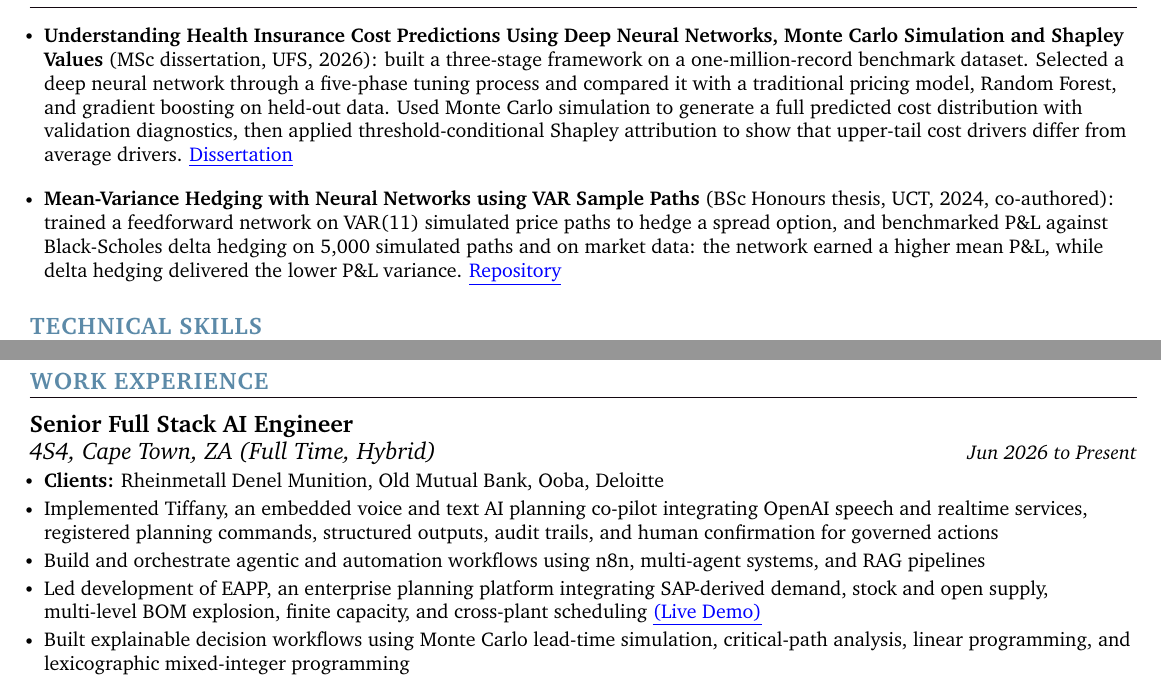
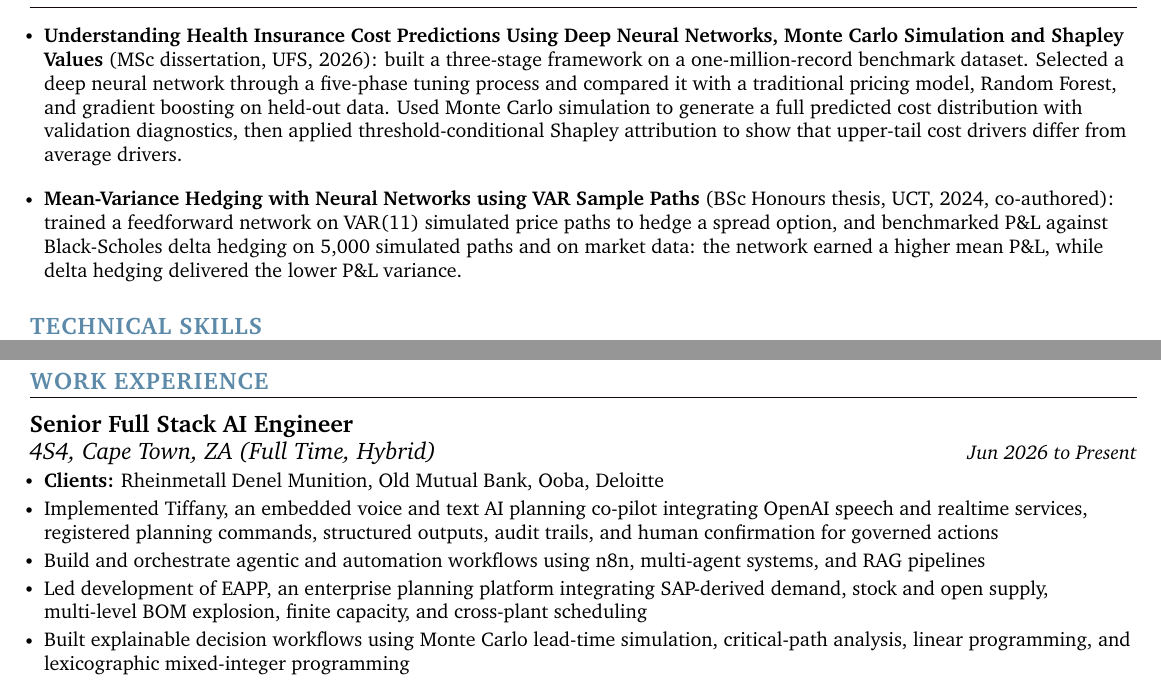
Before and after one commit to thabangTheActuaryCoder/Personal-Records, a LaTeX CV (CV/Corporate/Baloyi_Data-Scientist-CV_2026.tex): two parts of pages 1 and 2 of 2, joined at a grey line, cut so that both start at the same text. Compiled offline with pdfLaTeX.

Commit message:
Remove unreachable links from Data Scientist CV

```diff
--- a/CV/Corporate/Baloyi_Data-Scientist-CV_2026.tex
+++ b/CV/Corporate/Baloyi_Data-Scientist-CV_2026.tex
@@ -191,9 +191,9 @@ and CI/CD practice needed to take models into production and keep them reliable.
 \section{RESEARCH}
 \vspace{4pt}
 \resumeItemListStart
-    \resumeItem{\small{\textbf{Understanding Health Insurance Cost Predictions Using Deep Neural Networks, Monte Carlo Simulation and Shapley Values} (MSc dissertation, UFS, 2026): built a three-stage framework on a one-million-record benchmark dataset. Selected a deep neural network through a five-phase tuning process and compared it with a traditional pricing model, Random Forest, and gradient boosting on held-out data. Used Monte Carlo simulation to generate a full predicted cost distribution with validation diagnostics, then applied threshold-conditional Shapley attribution to show that upper-tail cost drivers differ from average drivers. \href{https://github.com/thabangTheActuaryCoder/Msc-Mathematical-Statistics-Dissertation/blob/main/Baloyi_TBJ_MSc_Mathematical_Statistics_Dissertation_2026.pdf}{\color{blue}\underline{Dissertation}}}}
+    \resumeItem{\small{\textbf{Understanding Health Insurance Cost Predictions Using Deep Neural Networks, Monte Carlo Simulation and Shapley Values} (MSc dissertation, UFS, 2026): built a three-stage framework on a one-million-record benchmark dataset. Selected a deep neural network through a five-phase tuning process and compared it with a traditional pricing model, Random Forest, and gradient boosting on held-out data. Used Monte Carlo simulation to generate a full predicted cost distribution with validation diagnostics, then applied threshold-conditional Shapley attribution to show that upper-tail cost drivers differ from average drivers.}}
     \vspace{2pt}
-    \resumeItem{\small{\textbf{Mean-Variance Hedging with Neural Networks using VAR Sample Paths} (BSc Honours thesis, UCT, 2024, co-authored): trained a feedforward network on VAR(11) simulated price paths to hedge a spread option, and benchmarked P\&L against Black-Scholes delta hedging on 5,000 simulated paths and on market data: the network earned a higher mean P\&L, while delta hedging delivered the lower P\&L variance. \href{https://github.com/thabangTheActuaryCoder/BSc-Honours-Thesis-Mean-Variance-Hedging}{\color{blue}\underline{Repository}}}}
+    \resumeItem{\small{\textbf{Mean-Variance Hedging with Neural Networks using VAR Sample Paths} (BSc Honours thesis, UCT, 2024, co-authored): trained a feedforward network on VAR(11) simulated price paths to hedge a spread option, and benchmarked P\&L against Black-Scholes delta hedging on 5,000 simulated paths and on market data: the network earned a higher mean P\&L, while delta hedging delivered the lower P\&L variance.}}
 \resumeItemListEnd
 \vspace{-4pt}
 
@@ -235,7 +235,7 @@ and CI/CD practice needed to take models into production and keep them reliable.
             \resumeItem{\small{\textbf{Clients:} Rheinmetall Denel Munition, Old Mutual Bank, Ooba, Deloitte}}
             \resumeItem{\small{Implemented Tiffany, an embedded voice and text AI planning co-pilot integrating OpenAI speech and realtime services, registered planning commands, structured outputs, audit trails, and human confirmation for governed actions}}
             \resumeItem{\small{Build and orchestrate agentic and automation workflows using n8n, multi-agent systems, and RAG pipelines}}
-            \resumeItem{\small{Led development of EAPP, an enterprise planning platform integrating SAP-derived demand, stock and open supply, multi-level BOM explosion, finite capacity, and cross-plant scheduling \href{https://eapp-tiffany.nicemushroom-b9780b64.southafricanorth.azurecontainerapps.io/}{\color{blue}\underline{(Live Demo)}}}}
+            \resumeItem{\small{Led development of EAPP, an enterprise planning platform integrating SAP-derived demand, stock and open supply, multi-level BOM explosion, finite capacity, and cross-plant scheduling}}
             \resumeItem{\small{Built explainable decision workflows using Monte Carlo lead-time simulation, critical-path analysis, linear programming, and lexicographic mixed-integer programming}}
       \resumeItemListEnd
       \vspace{4pt}
```
Also changed, not shown: CV/Corporate/Baloyi_Data-Scientist-CV_2026.pdf.
